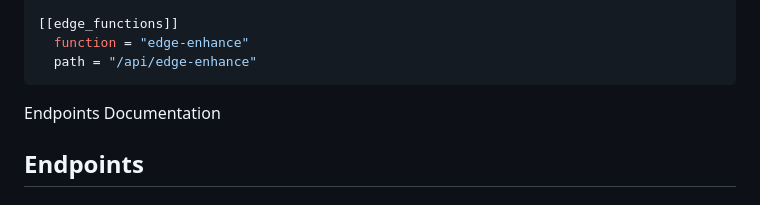
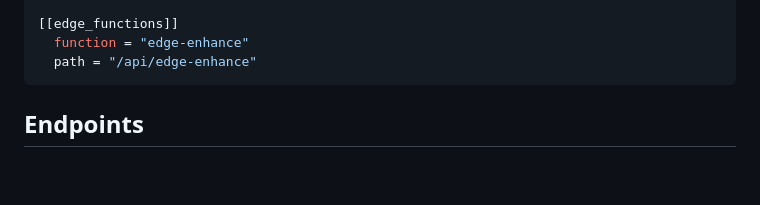
Before and after one commit to samestrin/image-api-netlify-edge, a Markdown page: README.md, the part around the change. Drawn GitHub-style; blank space fills up the shorter version.

````diff
--- a/README.md
+++ b/README.md
@@ -102,8 +102,6 @@ The `netlify.toml` file contains the configuration for the edge functions. Each
   function = "edge-enhance"
   path = "/api/edge-enhance"
 ```
-
-Endpoints Documentation
 
 ## Endpoints
 
````
